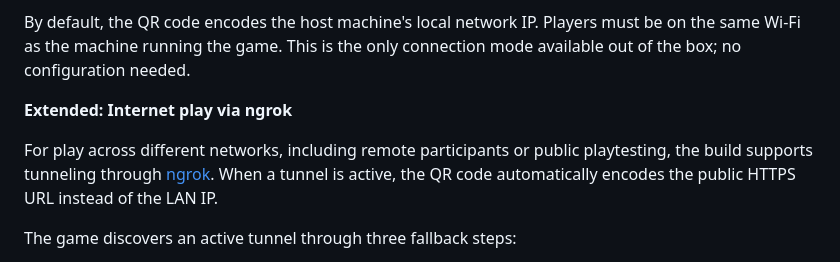
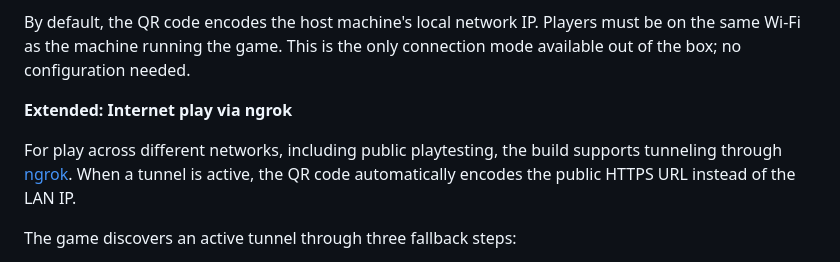
Before and after one commit to thomknoe/polyculemolecule, a Markdown page: README.md, the part around the change. GitHub-like rendering.

```diff
--- a/README.md
+++ b/README.md
@@ -130,7 +130,7 @@ By default, the QR code encodes the host machine's local network IP. Players mus
 
 **Extended: Internet play via ngrok**
 
-For play across different networks, including remote participants or public playtesting, the build supports tunneling through [ngrok](https://ngrok.com). When a tunnel is active, the QR code automatically encodes the public HTTPS URL instead of the LAN IP.
+For play across different networks, including public playtesting, the build supports tunneling through [ngrok](https://ngrok.com). When a tunnel is active, the QR code automatically encodes the public HTTPS URL instead of the LAN IP.
 
 The game discovers an active tunnel through three fallback steps:
 
```
